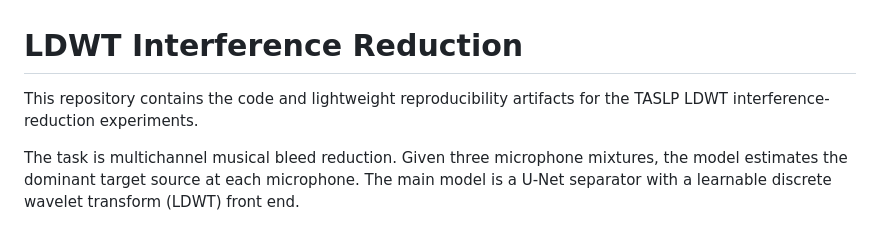
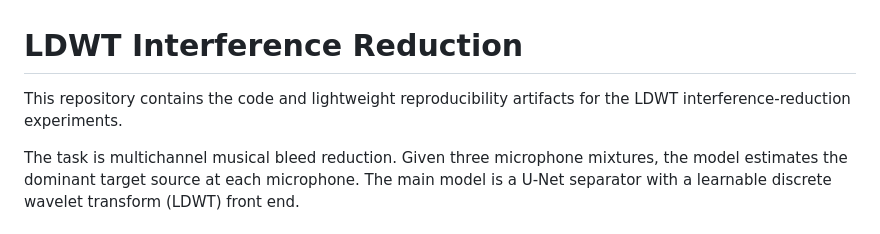
Before and after one commit to its-rajesh/LearnableDWT_FrontEnds, a Markdown page: README.md, the part around the change. GitHub-like rendering.

Commit message:
Update project description in README.md

```diff
--- a/README.md
+++ b/README.md
@@ -1,6 +1,6 @@
 # LDWT Interference Reduction
 
-This repository contains the code and lightweight reproducibility artifacts for the TASLP LDWT interference-reduction experiments.
+This repository contains the code and lightweight reproducibility artifacts for the LDWT interference-reduction experiments.
 
 The task is multichannel musical bleed reduction. Given three microphone mixtures, the model estimates the dominant target source at each microphone. The main model is a U-Net separator with a learnable discrete wavelet transform (LDWT) front end.
 
```
